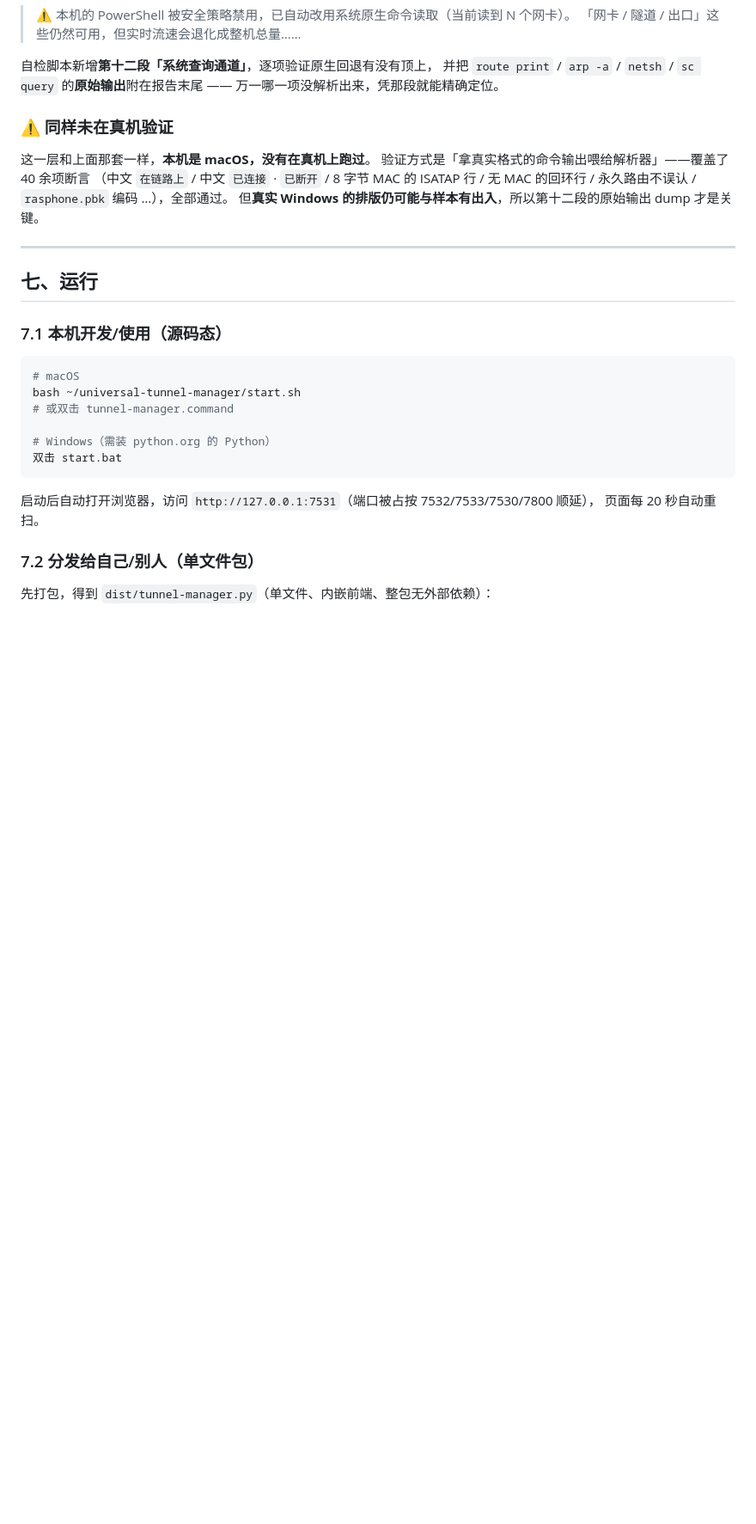
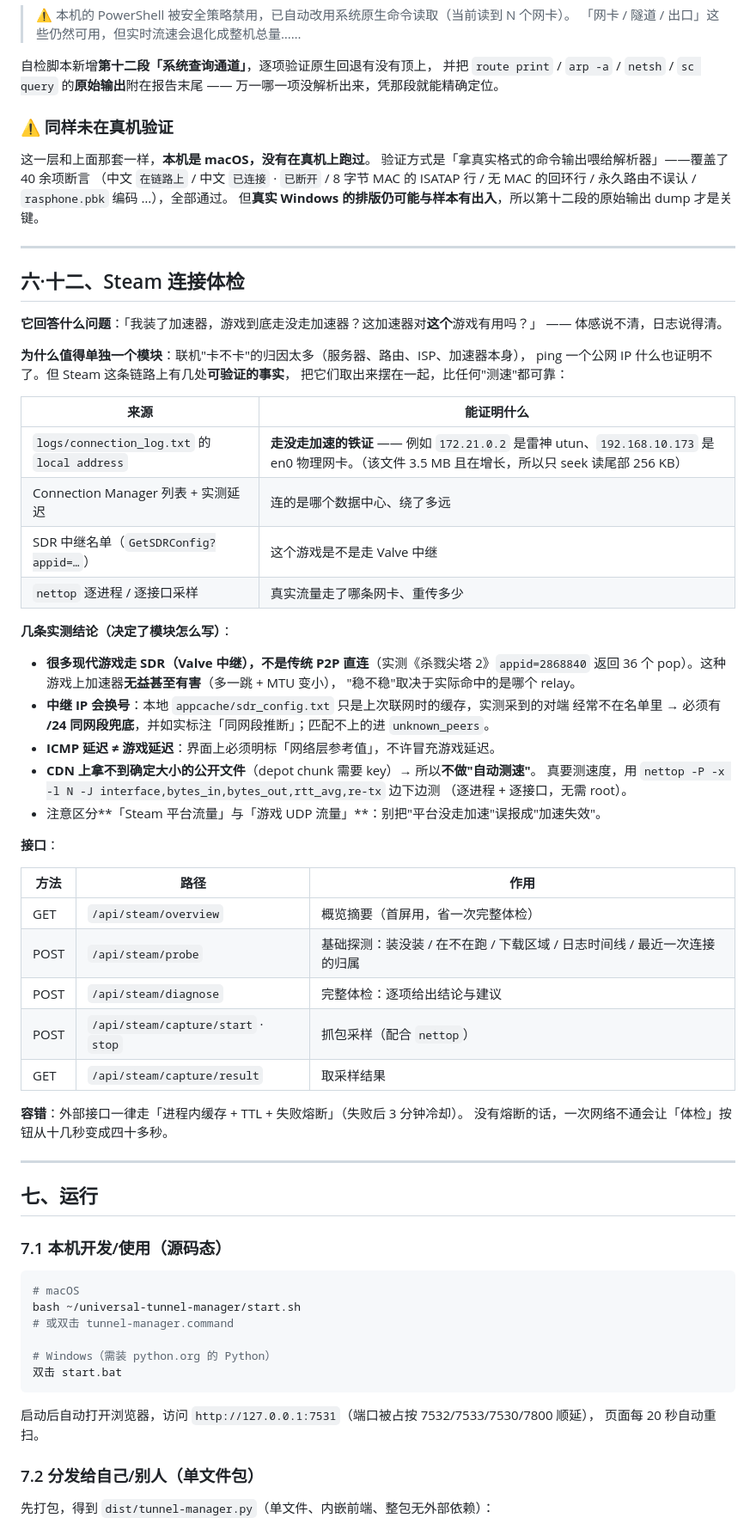
Before and after one commit to fud-zhouhanson/universal-tunnel-manager, a Markdown page: README.md, the part around one of its changes. Shown at 86% size. GitHub-like rendering; blank space fills up the shorter version.

```diff
--- a/README.md
+++ b/README.md
@@ -757,6 +737,50 @@ Windows 的提权是弹 UAC，**没有密码可输**。所以后端对前端用
 
 ---
 
+## 六·十二、Steam 连接体检
+
+**它回答什么问题**：「我装了加速器，游戏到底走没走加速器？这加速器对**这个**游戏有用吗？」
+—— 体感说不清，日志说得清。
+
+**为什么值得单独一个模块**：联机"卡不卡"的归因太多（服务器、路由、ISP、加速器本身），
+ping 一个公网 IP 什么也证明不了。但 Steam 这条链路上有几处**可验证的事实**，
+把它们取出来摆在一起，比任何"测速"都可靠：
+
+| 来源 | 能证明什么 |
+|---|---|
+| `logs/connection_log.txt` 的 `local address` | **走没走加速的铁证** —— 例如 `172.21.0.2` 是雷神 utun、`192.168.10.173` 是 en0 物理网卡。（该文件 3.5 MB 且在增长，所以只 seek 读尾部 256 KB） |
+| Connection Manager 列表 + 实测延迟 | 连的是哪个数据中心、绕了多远 |
+| SDR 中继名单（`GetSDRConfig?appid=…`） | 这个游戏是不是走 Valve 中继 |
+| `nettop` 逐进程 / 逐接口采样 | 真实流量走了哪条网卡、重传多少 |
+
+**几条实测结论（决定了模块怎么写）**：
+
+- **很多现代游戏走 SDR（Valve 中继），不是传统 P2P 直连**（实测《杀戮尖塔 2》`appid=2868840`
+  返回 36 个 pop）。这种游戏上加速器**无益甚至有害**（多一跳 + MTU 变小），
+  "稳不稳"取决于实际命中的是哪个 relay。
+- **中继 IP 会换号**：本地 `appcache/sdr_config.txt` 只是上次联网时的缓存，实测采到的对端
+  经常不在名单里 → 必须有 **/24 同网段兜底**，并如实标注「同网段推断」；匹配不上的进 `unknown_peers`。
+- **ICMP 延迟 ≠ 游戏延迟**：界面上必须明标「网络层参考值」，不许冒充游戏延迟。
+- **CDN 上拿不到确定大小的公开文件**（depot chunk 需要 key）→ 所以**不做"自动测速"**。
+  真要测速度，用 `nettop -P -x -l N -J interface,bytes_in,bytes_out,rtt_avg,re-tx` 边下边测
+  （逐进程 + 逐接口，无需 root）。
+- 注意区分**「Steam 平台流量」与「游戏 UDP 流量」**：别把"平台没走加速"误报成"加速失效"。
+
+**接口**：
+
+| 方法 | 路径 | 作用 |
+|---|---|---|
+| GET | `/api/steam/overview` | 概览摘要（首屏用，省一次完整体检） |
+| POST | `/api/steam/probe` | 基础探测：装没装 / 在不在跑 / 下载区域 / 日志时间线 / 最近一次连接的归属 |
+| POST | `/api/steam/diagnose` | 完整体检：逐项给出结论与建议 |
+| POST | `/api/steam/capture/start` · `stop` | 抓包采样（配合 `nettop`） |
+| GET | `/api/steam/capture/result` | 取采样结果 |
+
+**容错**：外部接口一律走「进程内缓存 + TTL + 失败熔断」（失败后 3 分钟冷却）。
+没有熔断的话，一次网络不通会让「体检」按钮从十几秒变成四十多秒。
+
+---
+
 ## 七、运行
 
 ### 7.1 本机开发/使用（源码态）
```
Also changed, not shown: other parts of README.md (+40 -64 lines).
